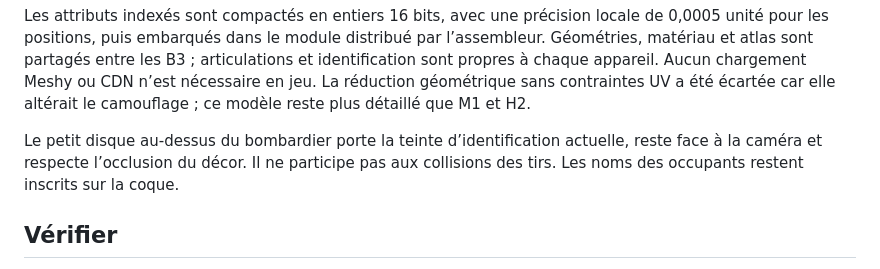
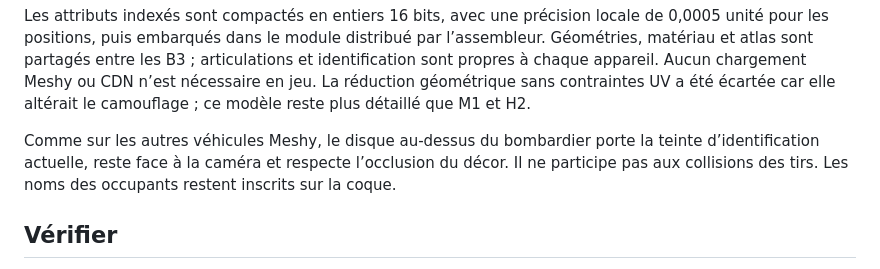
Before and after one commit to simonjamain/i-am-a-moucheron, a Markdown page: docs/b3-model.md, the part around the change. GitHub-like rendering.

Commit message:
docs: identification des véhicules Meshy (docs/b3-model.md)

```diff
--- a/docs/b3-model.md
+++ b/docs/b3-model.md
@@ -38,7 +38,8 @@ et identification sont propres à chaque appareil. Aucun chargement Meshy ou CDN
 n’est nécessaire en jeu. La réduction géométrique sans contraintes UV a été écartée
 car elle altérait le camouflage ; ce modèle reste plus détaillé que M1 et H2.
 
-Le petit disque au-dessus du bombardier porte la teinte d’identification actuelle,
+Comme sur les autres véhicules Meshy, le disque au-dessus du bombardier porte
+la teinte d’identification actuelle,
 reste face à la caméra et respecte l’occlusion du décor. Il ne participe pas aux
 collisions des tirs. Les noms des occupants restent inscrits sur la coque.
 
```
